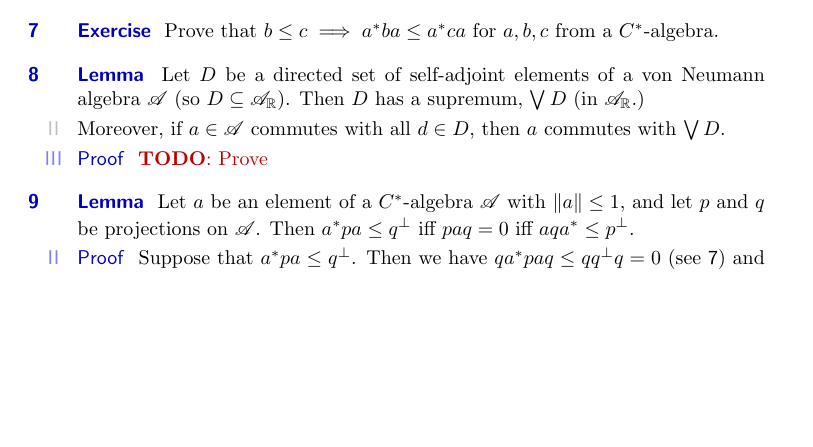
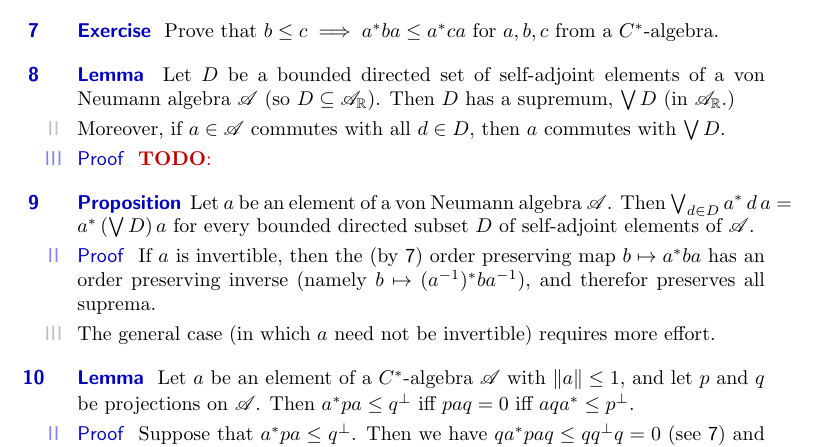
Before and after one commit to westerbaan/theses, a LaTeX document (op.tex): part of page 2 of 2 before the commit and part of page 2 of 3 after it, cut so that both start at the same text, the shorter picture padded with empty space. Compiled offline with pdfLaTeX.

Commit message:
more work

```diff
--- a/op.tex
+++ b/op.tex
@@ -143,20 +143,21 @@ then~$b$ commutes with~$\sqrt{a}$.
 \end{point}
 \end{point}
 \end{parsec}
-
-\begin{parsec}[ad-is-monotone]%
+%
+%
+%
+\begin{parsec}[ad-monotone]%
 \begin{point}{Exercise}%
 Prove that $b\leq c\implies a^*ba \leq a^*ca$
 for $a,b,c$ from a $C^*$-algebra.
 \end{point}
 \end{parsec}
-
 %
 % Suprema in a von Neumann algebra
 %
 \begin{parsec}[vna-suprema]%
 \begin{point}{Lemma}%
-Let~$D$ be a directed set of self-adjoint elements
+Let~$D$ be a bounded directed set of self-adjoint elements
 of a von Neumann algebra~$\scrA$
 (so $D\subseteq \sa{\scrA}$).
 Then~$D$ has a supremum, $\bigvee D$
@@ -168,9 +169,33 @@ then $a$ commutes with~$\bigvee D$.
 \end{point}
 \end{point}
 \begin{point}{Proof}%
-\TODO{Prove}
+\TODO{}
 \end{point}
 \end{parsec}
+%
+%
+%
+\begin{parsec}[ad-normal]%
+\begin{point}{Proposition}%
+Let~$a$ be an element of a von Neumann algebra~$\scrA$.
+Then~$\bigvee_{d\in D} a^*\,d\,a = a^*\,(\bigvee D)\, a$
+for every bounded directed subset~$D$ of self-adjoint
+elements of~$\scrA$.
+\end{point}
+\begin{point}{Proof}%
+If~$a$ is invertible,
+then the (by~\sref{ad-monotone}) order preserving map $b\mapsto a^*ba$
+has an order preserving inverse (namely $b\mapsto (a^{-1})^* b a^{-1}$),
+and therefor preserves all suprema.
+\begin{point}%
+The general case (in which~$a$ need not be invertible)
+requires more effort.
+
+
+\end{point}
+\end{point}
+\end{parsec}
+
 
 
 \begin{parsec}[ad-contraposed]%
```
Also changed, not shown: op.tex (4 more changed lines).
